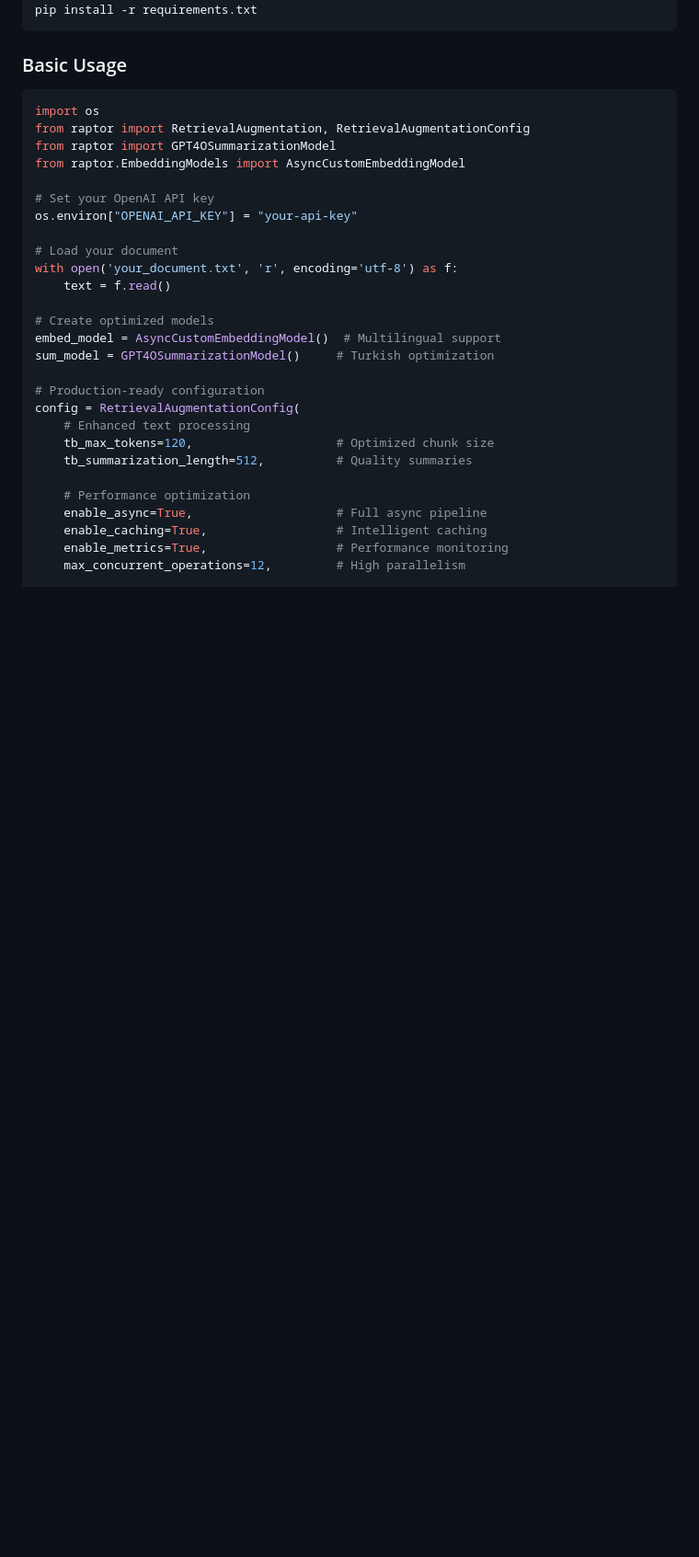
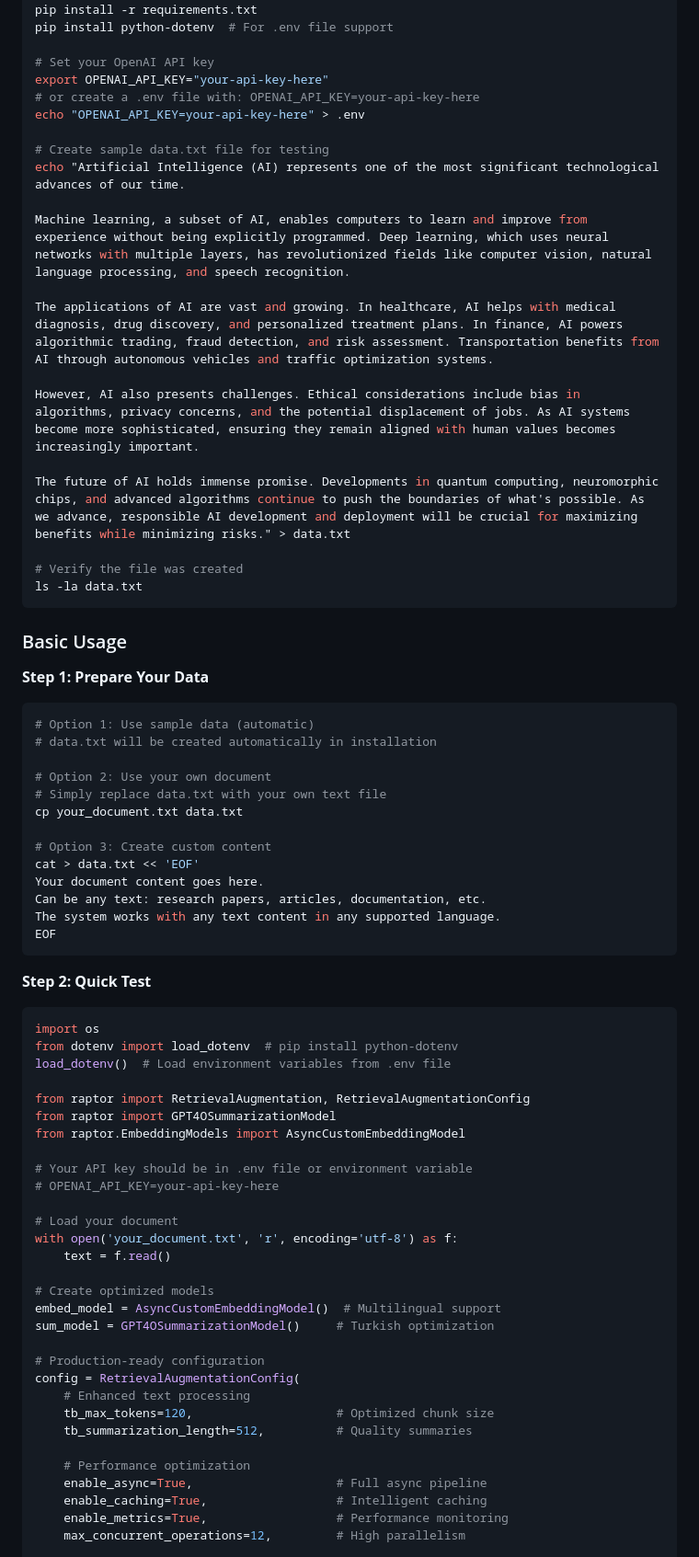
Before and after one commit to serdarildercaglar/optimized-raptor, a Markdown page: README.md, the part around the change printed below. Shown: that part at 92% size. Rendered like a GitHub page; blank space fills up the shorter version.

````diff
--- a/README.md
+++ b/README.md
@@ -233,17 +220,58 @@ git clone https://github.com/serdarildercaglar/optimized-raptor.git
 cd optimized-raptor
 pip install -r requirements.txt
+pip install python-dotenv  # For .env file support
+
+# Set your OpenAI API key
+export OPENAI_API_KEY="your-api-key-here"
+# or create a .env file with: OPENAI_API_KEY=your-api-key-here
+echo "OPENAI_API_KEY=your-api-key-here" > .env
+
+# Create sample data.txt file for testing
+echo "Artificial Intelligence (AI) represents one of the most significant technological advances of our time.
+
+Machine learning, a subset of AI, enables computers to learn and improve from experience without being explicitly programmed. Deep learning, which uses neural networks with multiple layers, has revolutionized fields like computer vision, natural language processing, and speech recognition.
+
+The applications of AI are vast and growing. In healthcare, AI helps with medical diagnosis, drug discovery, and personalized treatment plans. In finance, AI powers algorithmic trading, fraud detection, and risk assessment. Transportation benefits from AI through autonomous vehicles and traffic optimization systems.
+
+However, AI also presents challenges. Ethical considerations include bias in algorithms, privacy concerns, and the potential displacement of jobs. As AI systems become more sophisticated, ensuring they remain aligned with human values becomes increasingly important.
+
+The future of AI holds immense promise. Developments in quantum computing, neuromorphic chips, and advanced algorithms continue to push the boundaries of what's possible. As we advance, responsible AI development and deployment will be crucial for maximizing benefits while minimizing risks." > data.txt
+
+# Verify the file was created
+ls -la data.txt
 ```
 
 ### Basic Usage
 
+**Step 1: Prepare Your Data**
+```bash
+# Option 1: Use sample data (automatic)
+# data.txt will be created automatically in installation
+
+# Option 2: Use your own document
+# Simply replace data.txt with your own text file
+cp your_document.txt data.txt
+
+# Option 3: Create custom content
+cat > data.txt << 'EOF'
+Your document content goes here.
+Can be any text: research papers, articles, documentation, etc.
+The system works with any text content in any supported language.
+EOF
+```
+
+**Step 2: Quick Test**
 ```python
 import os
+from dotenv import load_dotenv  # pip install python-dotenv
+load_dotenv()  # Load environment variables from .env file
+
 from raptor import RetrievalAugmentation, RetrievalAugmentationConfig
 from raptor import GPT4OSummarizationModel
 from raptor.EmbeddingModels import AsyncCustomEmbeddingModel
 
-# Set your OpenAI API key
-os.environ["OPENAI_API_KEY"] = "your-api-key"
+# Your API key should be in .env file or environment variable
+# OPENAI_API_KEY=your-api-key-here
 
 # Load your document
 with open('your_document.txt', 'r', encoding='utf-8') as f:
````
Also changed, not shown: other parts of README.md (+148 -124 lines).
